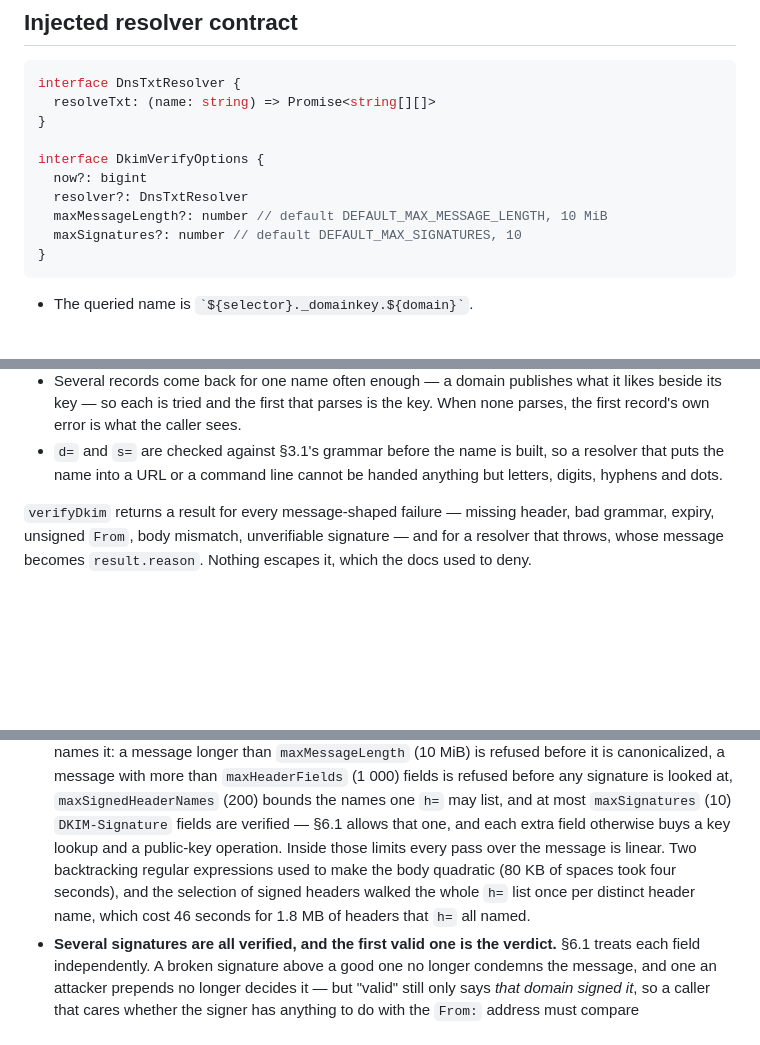
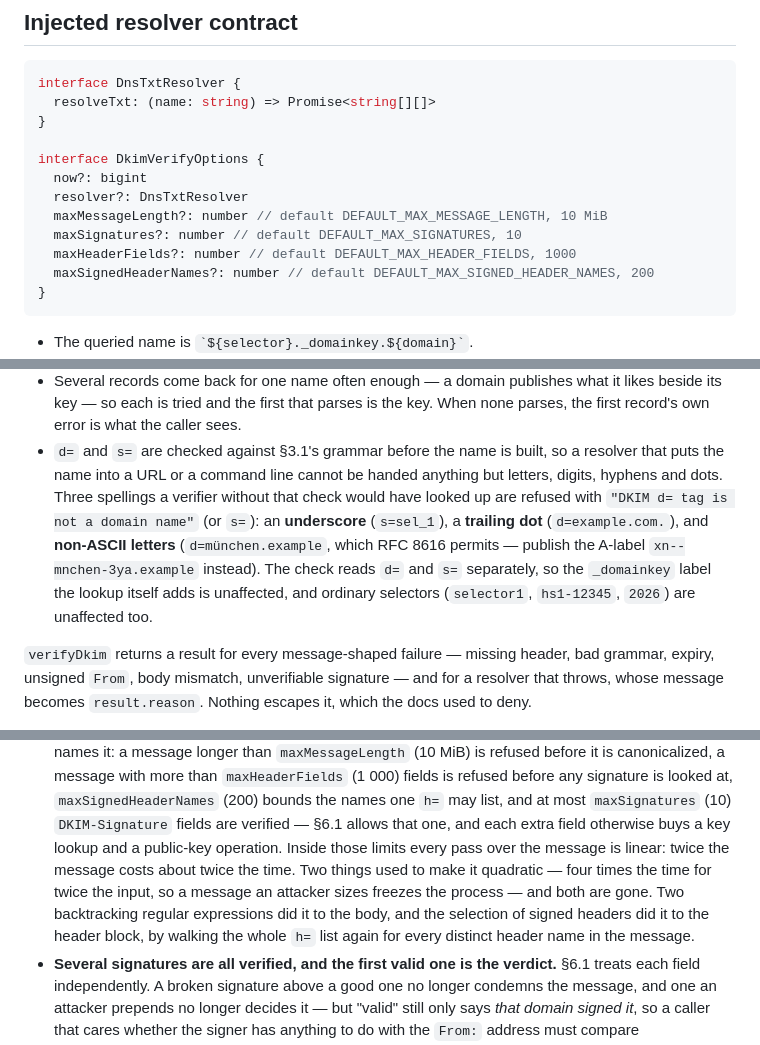
Before and after one commit to spy4x/ts-libs, a Markdown page: email/README.md, 3 parts joined by grey strips. Rendered like a GitHub page; blank space fills up the shorter version.

Commit message:
docs(email): state the growth, not a machine's seconds
The README gave 46 seconds for 1.8 MB of headers on the old loop. That
figure does not reproduce — the same message measures 14.7 to 16.9 s here
over four runs, and a reader who re-measures finds something else again,
because an absolute time belongs to a machine and a moment. The passage
now says what holds anywhere: the two old paths were quadratic, four
times the time for twice the input, and every pass is linear now.

It also names the three spellings the d=/s= grammar check refuses that a
verifier without it would look up, and lists all four limits in the
options block instead of two.

````diff
--- a/email/README.md
+++ b/email/README.md
@@ -325,6 +325,8 @@ interface DkimVerifyOptions {
   resolver?: DnsTxtResolver
   maxMessageLength?: number // default DEFAULT_MAX_MESSAGE_LENGTH, 10 MiB
   maxSignatures?: number // default DEFAULT_MAX_SIGNATURES, 10
+  maxHeaderFields?: number // default DEFAULT_MAX_HEADER_FIELDS, 1000
+  maxSignedHeaderNames?: number // default DEFAULT_MAX_SIGNED_HEADER_NAMES, 200
 }
 ```
 
@@ -345,7 +347,14 @@ interface DkimVerifyOptions {
   When none parses, the first record's own error is what the caller sees.
 - `d=` and `s=` are checked against §3.1's grammar before the name is built, so a
   resolver that puts the name into a URL or a command line cannot be handed
-  anything but letters, digits, hyphens and dots.
+  anything but letters, digits, hyphens and dots. Three spellings a verifier
+  without that check would have looked up are refused with
+  `"DKIM d= tag is not a domain name"` (or `s=`): an **underscore**
+  (`s=sel_1`), a **trailing dot** (`d=example.com.`), and **non-ASCII letters**
+  (`d=münchen.example`, which RFC 8616 permits — publish the A-label
+  `xn--mnchen-3ya.example` instead). The check reads `d=` and `s=` separately, so
+  the `_domainkey` label the lookup itself adds is unaffected, and ordinary
+  selectors (`selector1`, `hs1-12345`, `2026`) are unaffected too.
 
 `verifyDkim` returns a result for every message-shaped failure — missing header,
 bad grammar, expiry, unsigned `From`, body mismatch, unverifiable signature — and
@@ -433,11 +442,12 @@ which propagates the resolver's rejection instead of reporting it.
   `maxSignedHeaderNames` (200) bounds the names one `h=` may list, and at most
   `maxSignatures` (10) `DKIM-Signature` fields are verified — §6.1 allows that
   one, and each extra field otherwise buys a key lookup and a public-key
-  operation. Inside those limits every pass over the message is linear. Two
-  backtracking regular expressions used to make the body quadratic (80 KB of
-  spaces took four seconds), and the selection of signed headers walked the whole
-  `h=` list once per distinct header name, which cost 46 seconds for 1.8 MB of
-  headers that `h=` all named.
+  operation. Inside those limits every pass over the message is linear: twice the
+  message costs about twice the time. Two things used to make it quadratic — four
+  times the time for twice the input, so a message an attacker sizes freezes the
+  process — and both are gone. Two backtracking regular expressions did it to the
+  body, and the selection of signed headers did it to the header block, by walking
+  the whole `h=` list again for every distinct header name in the message.
 - **Several signatures are all verified, and the first valid one is the verdict.**
   §6.1 treats each field independently. A broken signature above a good one no
   longer condemns the message, and one an attacker prepends no longer decides it —
````
